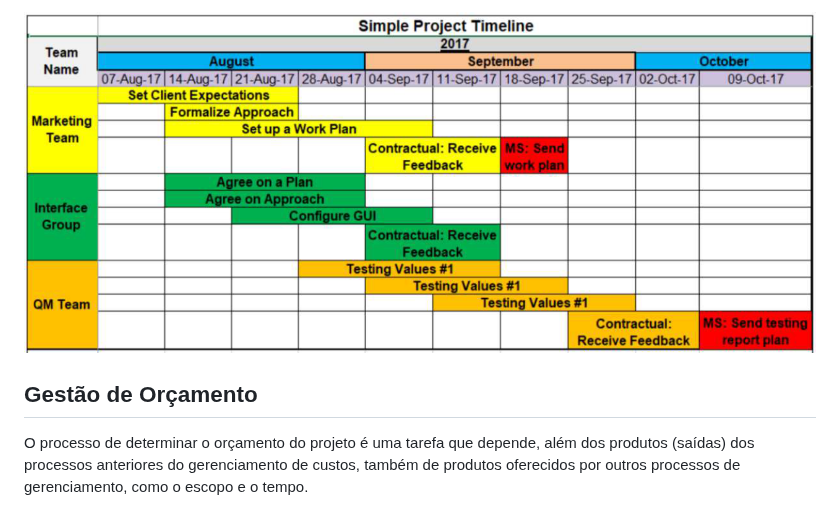
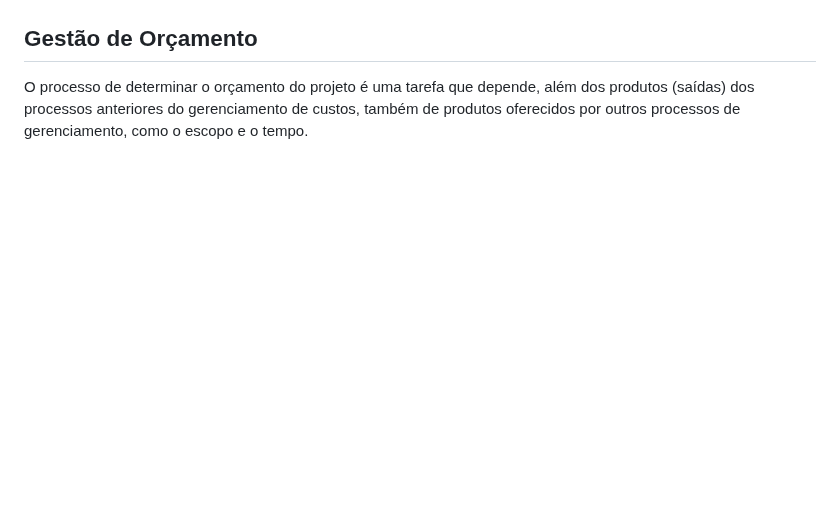
Before and after one commit to ICEI-PUC-Minas-PMV-ADS/pmv-ads-2023-2-e3-proj-mov-t4-pmv-ads-2023-2-e3-proj-mov-t4-time5-ce, a Markdown page: docs/02-Especificação do Projeto.md, the part around one of its changes. GitHub-like rendering; blank space fills up the shorter version.

```diff
--- a/docs/02-Especificação do Projeto.md
+++ b/docs/02-Especificação do Projeto.md
@@ -162,5 +162,4 @@ O gerenciamento adequado de tarefas contribuirá para que o projeto alcance alto
 
-![Simple Project Timeline](img/02-project-timeline.png)
 
 ## Gestão de Orçamento
 
```
Also changed, not shown: other parts of docs/02-Especificação do Projeto.md (+1 -1 lines).
